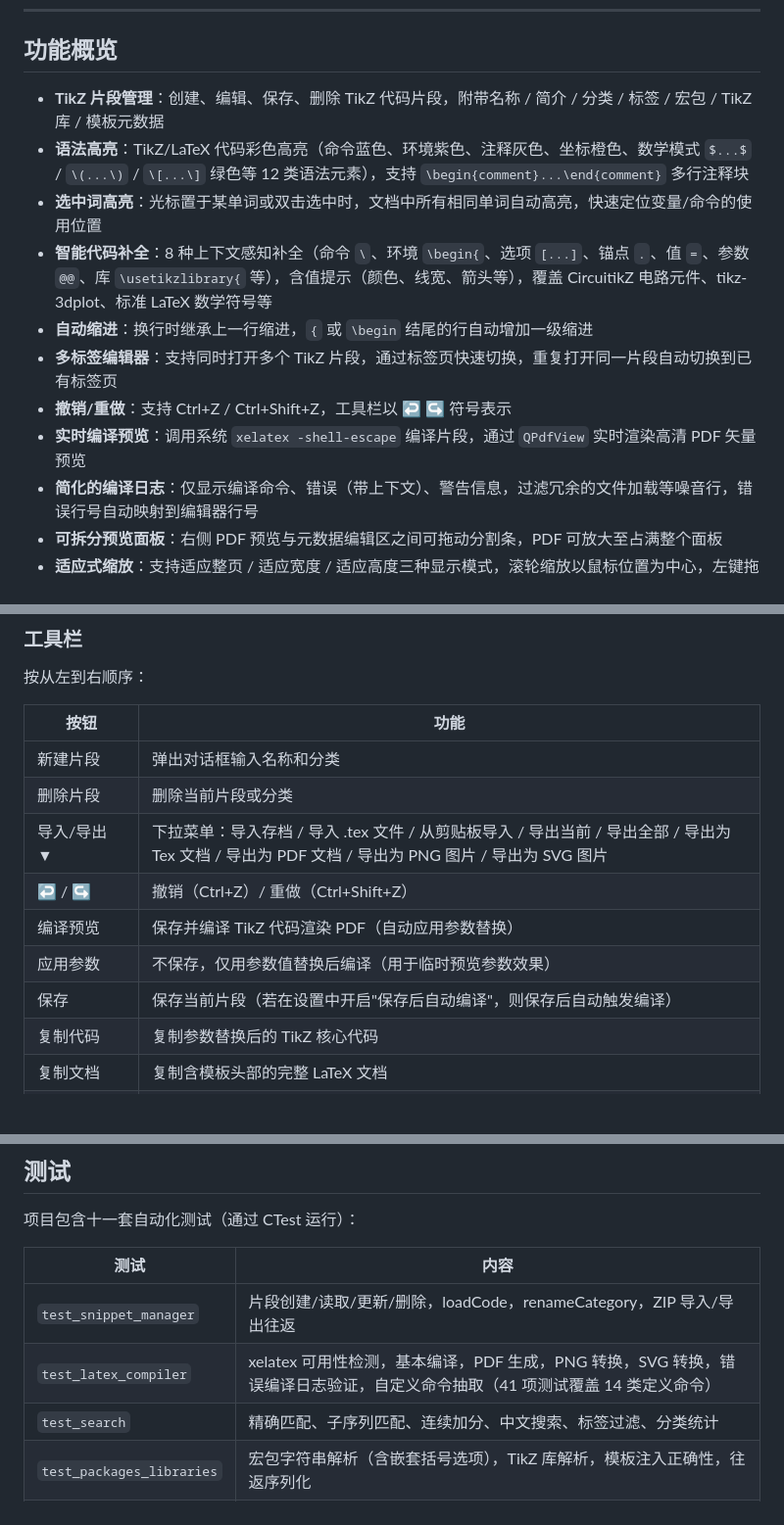
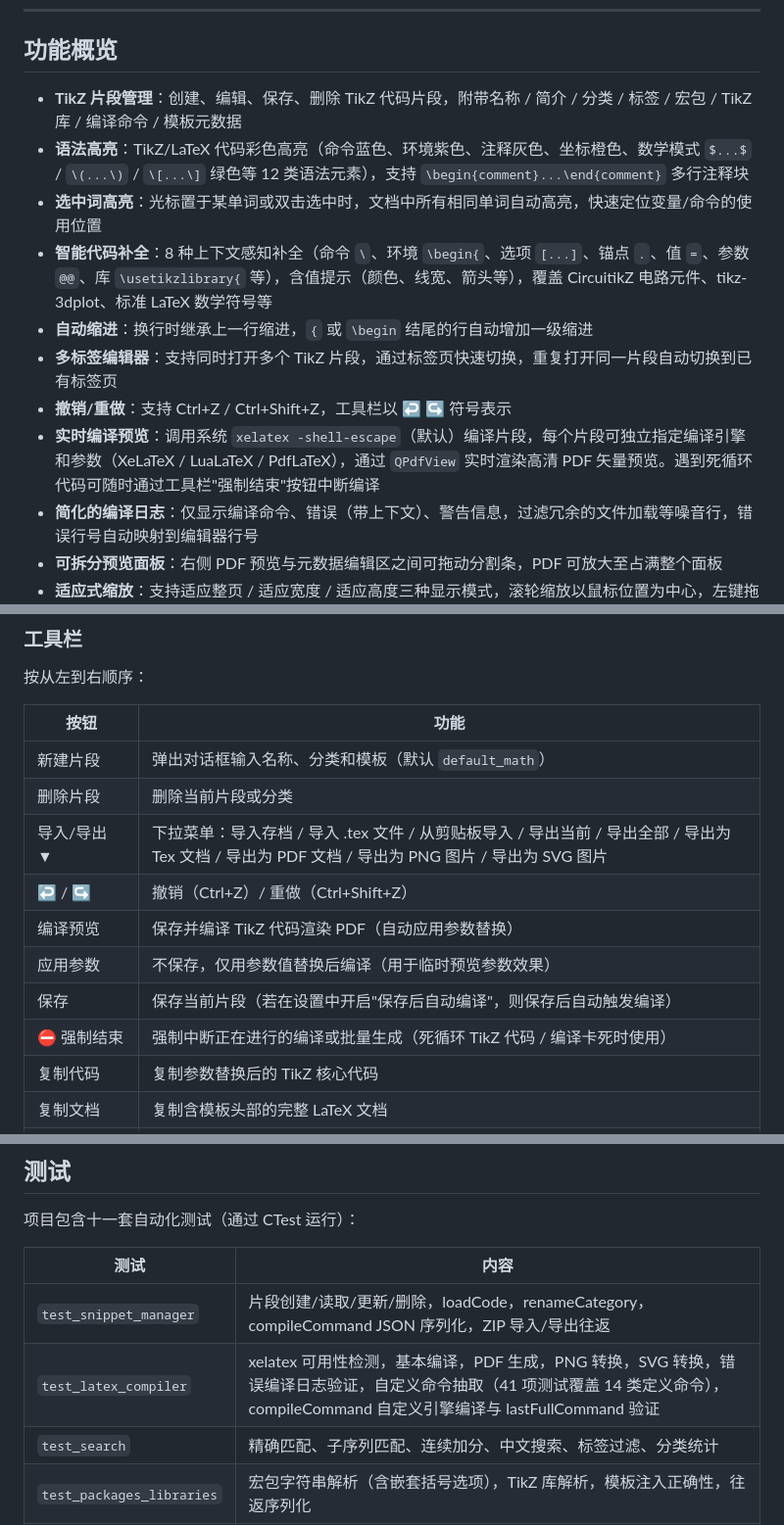
Before and after one commit to YLXDXX/HiTikZ, a Markdown page: README.md, 3 parts joined by grey strips. Shown at 98% size. Drawn GitHub-style; blank space fills up the shorter version.

Commit message:
docs: update README for compileCommand, force stop, tag fix, and new snippet template
- Added compileCommand field description in fragment management and JSON schema
- Documented per-snippet custom compile engine (XeLaTeX/LuaLaTeX/PdfLaTeX)
- Added force stop button in toolbar table and known issues
- Updated tag filter description with 150ms debounce / anti-flicker behavior
- Added default template selection (default_math) for new snippet dialog
- Updated test table entries for compileCommand tests

```diff
--- a/README.md
+++ b/README.md
@@ -41,14 +41,14 @@
 
 ## 功能概览
 
-- **TikZ 片段管理**：创建、编辑、保存、删除 TikZ 代码片段，附带名称 / 简介 / 分类 / 标签 / 宏包 / TikZ 库 / 模板元数据
+- **TikZ 片段管理**：创建、编辑、保存、删除 TikZ 代码片段，附带名称 / 简介 / 分类 / 标签 / 宏包 / TikZ 库 / 编译命令 / 模板元数据
 - **语法高亮**：TikZ/LaTeX 代码彩色高亮（命令蓝色、环境紫色、注释灰色、坐标橙色、数学模式 `$...$` / `\(...\)` / `\[...\]` 绿色等 12 类语法元素），支持 `\begin{comment}...\end{comment}` 多行注释块
 - **选中词高亮**：光标置于某单词或双击选中时，文档中所有相同单词自动高亮，快速定位变量/命令的使用位置
 - **智能代码补全**：8 种上下文感知补全（命令 `\`、环境 `\begin{`、选项 `[...]`、锚点 `.`、值 `=`、参数 `@@`、库 `\usetikzlibrary{` 等），含值提示（颜色、线宽、箭头等），覆盖 CircuitikZ 电路元件、tikz-3dplot、标准 LaTeX 数学符号等
 - **自动缩进**：换行时继承上一行缩进，`{` 或 `\begin` 结尾的行自动增加一级缩进
 - **多标签编辑器**：支持同时打开多个 TikZ 片段，通过标签页快速切换，重复打开同一片段自动切换到已有标签页
 - **撤销/重做**：支持 Ctrl+Z / Ctrl+Shift+Z，工具栏以 ↩ ↪ 符号表示
-- **实时编译预览**：调用系统 `xelatex -shell-escape` 编译片段，通过 `QPdfView` 实时渲染高清 PDF 矢量预览
+- **实时编译预览**：调用系统 `xelatex -shell-escape`（默认）编译片段，每个片段可独立指定编译引擎和参数（XeLaTeX / LuaLaTeX / PdfLaTeX），通过 `QPdfView` 实时渲染高清 PDF 矢量预览。遇到死循环代码可随时通过工具栏"强制结束"按钮中断编译
 - **简化的编译日志**：仅显示编译命令、错误（带上下文）、警告信息，过滤冗余的文件加载等噪音行，错误行号自动映射到编辑器行号
 - **可拆分预览面板**：右侧 PDF 预览与元数据编辑区之间可拖动分割条，PDF 可放大至占满整个面板
 - **适应式缩放**：支持适应整页 / 适应宽度 / 适应高度三种显示模式，滚轮缩放以鼠标位置为中心，左键拖拽平移
@@ -198,13 +198,14 @@ PDF 预览依赖 `Qt6::PdfWidgets`，已在构建依赖中包含，无需额外
 
 | 按钮 | 功能 |
 |------|------|
-| 新建片段 | 弹出对话框输入名称和分类 |
+| 新建片段 | 弹出对话框输入名称、分类和模板（默认 `default_math`） |
 | 删除片段 | 删除当前片段或分类 |
 | 导入/导出 ▼ | 下拉菜单：导入存档 / 导入 .tex 文件 / 从剪贴板导入 / 导出当前 / 导出全部 / 导出为 Tex 文档 / 导出为 PDF 文档 / 导出为 PNG 图片 / 导出为 SVG 图片 |
 | ↩ / ↪ | 撤销（Ctrl+Z）/ 重做（Ctrl+Shift+Z） |
 | 编译预览 | 保存并编译 TikZ 代码渲染 PDF（自动应用参数替换） |
 | 应用参数 | 不保存，仅用参数值替换后编译（用于临时预览参数效果） |
 | 保存 | 保存当前片段（若在设置中开启"保存后自动编译"，则保存后自动触发编译） |
+| ⛔ 强制结束 | 强制中断正在进行的编译或批量生成（死循环 TikZ 代码 / 编译卡死时使用） |
 | 复制代码 | 复制参数替换后的 TikZ 核心代码 |
 | 复制文档 | 复制含模板头部的完整 LaTeX 文档 |
 | 复制PNG | 复制 300 DPI PNG 到剪贴板 |
@@ -801,8 +805,8 @@ MainWindow
 
 | 测试 | 内容 |
 |------|------|
-| `test_snippet_manager` | 片段创建/读取/更新/删除，loadCode，renameCategory，ZIP 导入/导出往返 |
-| `test_latex_compiler` | xelatex 可用性检测，基本编译，PDF 生成，PNG 转换，SVG 转换，错误编译日志验证，自定义命令抽取（41 项测试覆盖 14 类定义命令） |
+| `test_snippet_manager` | 片段创建/读取/更新/删除，loadCode，renameCategory，compileCommand JSON 序列化，ZIP 导入/导出往返 |
+| `test_latex_compiler` | xelatex 可用性检测，基本编译，PDF 生成，PNG 转换，SVG 转换，错误编译日志验证，自定义命令抽取（41 项测试覆盖 14 类定义命令），compileCommand 自定义引擎编译与 lastFullCommand 验证 |
 | `test_search` | 精确匹配、子序列匹配、连续加分、中文搜索、标签过滤、分类统计 |
 | `test_packages_libraries` | 宏包字符串解析（含嵌套括号选项），TikZ 库解析，模板注入正确性，往返序列化 |
 | `test_highlighter_regex` | 数学模式 `$...$`、`\(...\)`、`\[...\]` 正则表达式匹配验正 |
```
Also changed, not shown: other parts of README.md (+9 -2 lines).
